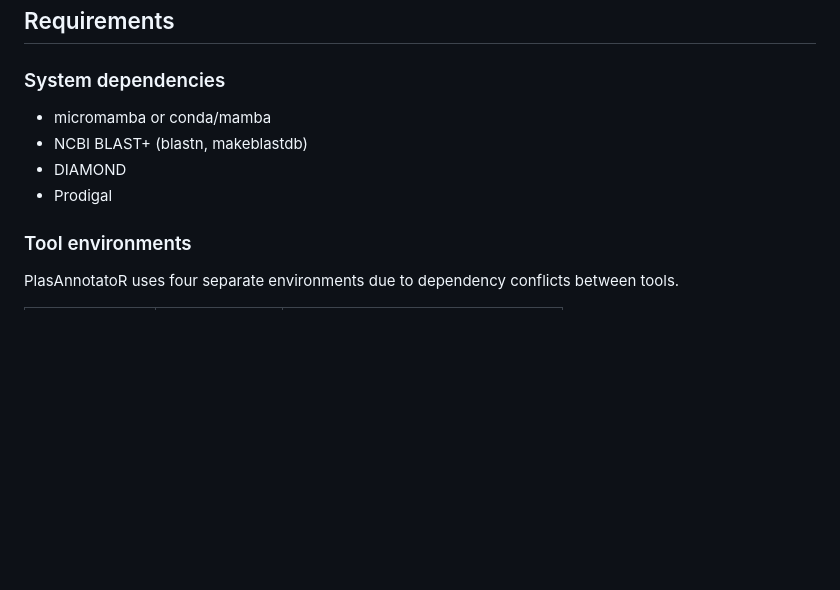
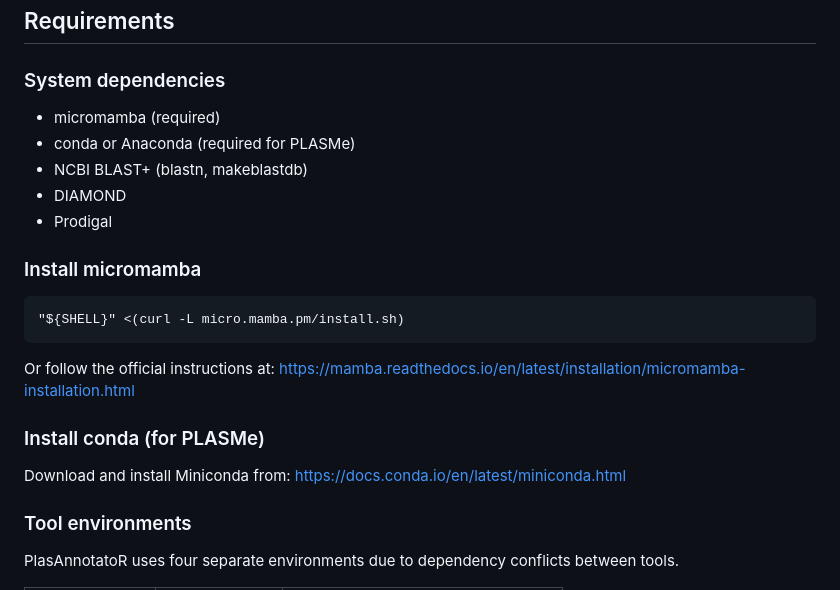
Before and after one commit to HaydeSaracho/PlasAnnotatoR, a Markdown page: README.md, the part around the change. Rendered like a GitHub page; blank space fills up the shorter version.

Commit message:
Add micromamba installation instructions to README

```diff
--- a/README.md
+++ b/README.md
@@ -10,10 +10,23 @@ PlasAnnotatoR combines four plasmid classifiers using weighted voting (AUC-based
 
 ### System dependencies
 
-- micromamba or conda/mamba
+- micromamba (required)
+- conda or Anaconda (required for PLASMe)
 - NCBI BLAST+ (blastn, makeblastdb)
 - DIAMOND
 - Prodigal
+
+### Install micromamba
+
+    "${SHELL}" <(curl -L micro.mamba.pm/install.sh)
+
+Or follow the official instructions at:
+https://mamba.readthedocs.io/en/latest/installation/micromamba-installation.html
+
+### Install conda (for PLASMe)
+
+Download and install Miniconda from:
+https://docs.conda.io/en/latest/miniconda.html
 
 ### Tool environments
 
```
